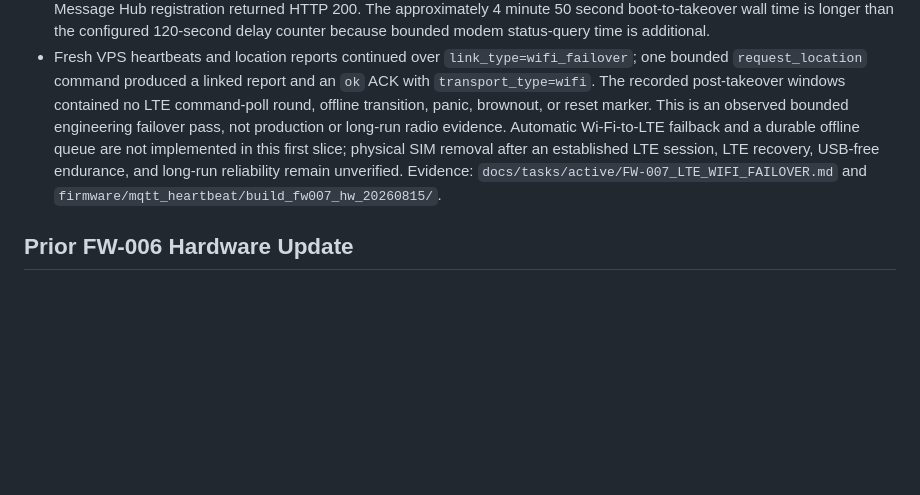
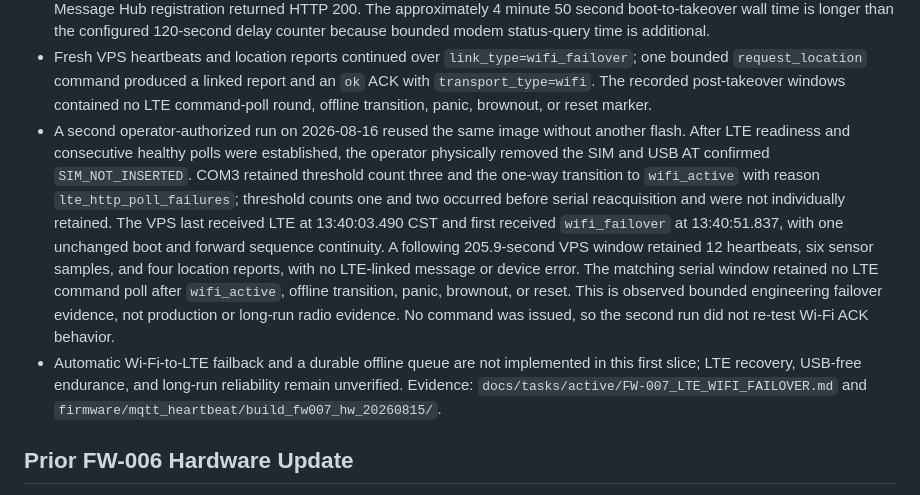
Before and after one commit to getegoai/egolink, a Markdown page: docs/hardware/BOARD_MATRIX.md, the part around one of its changes. GitHub-like rendering; blank space fills up the shorter version.

Commit message:
docs(hardware): record FW-007 online SIM removal [D2]

```diff
--- a/docs/hardware/BOARD_MATRIX.md
+++ b/docs/hardware/BOARD_MATRIX.md
@@ -37,12 +37,25 @@ All unknown fields must remain explicit. Do not infer hardware capability from p
   `link_type=wifi_failover`; one bounded `request_location` command produced a
   linked report and an `ok` ACK with `transport_type=wifi`. The recorded
   post-takeover windows contained no LTE command-poll round, offline
-  transition, panic, brownout, or reset marker. This is an observed bounded
-  engineering failover pass, not production or long-run radio evidence.
-  Automatic Wi-Fi-to-LTE failback and a durable offline queue are not
-  implemented in this first slice; physical SIM removal after an established
-  LTE session, LTE recovery, USB-free endurance, and long-run reliability
-  remain unverified. Evidence:
+  transition, panic, brownout, or reset marker.
+- A second operator-authorized run on 2026-08-16 reused the same image without
+  another flash. After LTE readiness and consecutive healthy polls were
+  established, the operator physically removed the SIM and USB AT confirmed
+  `SIM_NOT_INSERTED`. COM3 retained threshold count three and the one-way
+  transition to `wifi_active` with reason `lte_http_poll_failures`; threshold
+  counts one and two occurred before serial reacquisition and were not
+  individually retained. The VPS last received LTE at 13:40:03.490 CST and
+  first received `wifi_failover` at 13:40:51.837, with one unchanged boot and
+  forward sequence continuity. A following 205.9-second VPS window retained
+  12 heartbeats, six sensor samples, and four location reports, with no
+  LTE-linked message or device error. The matching serial window retained no
+  LTE command poll after `wifi_active`, offline transition, panic, brownout,
+  or reset. This is observed bounded engineering failover evidence, not
+  production or long-run radio evidence. No command was issued, so the second
+  run did not re-test Wi-Fi ACK behavior.
+- Automatic Wi-Fi-to-LTE failback and a durable offline queue are not
+  implemented in this first slice; LTE recovery, USB-free endurance, and
+  long-run reliability remain unverified. Evidence:
   `docs/tasks/active/FW-007_LTE_WIFI_FAILOVER.md` and
   `firmware/mqtt_heartbeat/build_fw007_hw_20260815/`.
 
```
Also changed, not shown: other parts of docs/hardware/BOARD_MATRIX.md (+1 -1 lines), docs/current/ACTIVE_BUILD.md (+17 -7 lines), 1 other file.
